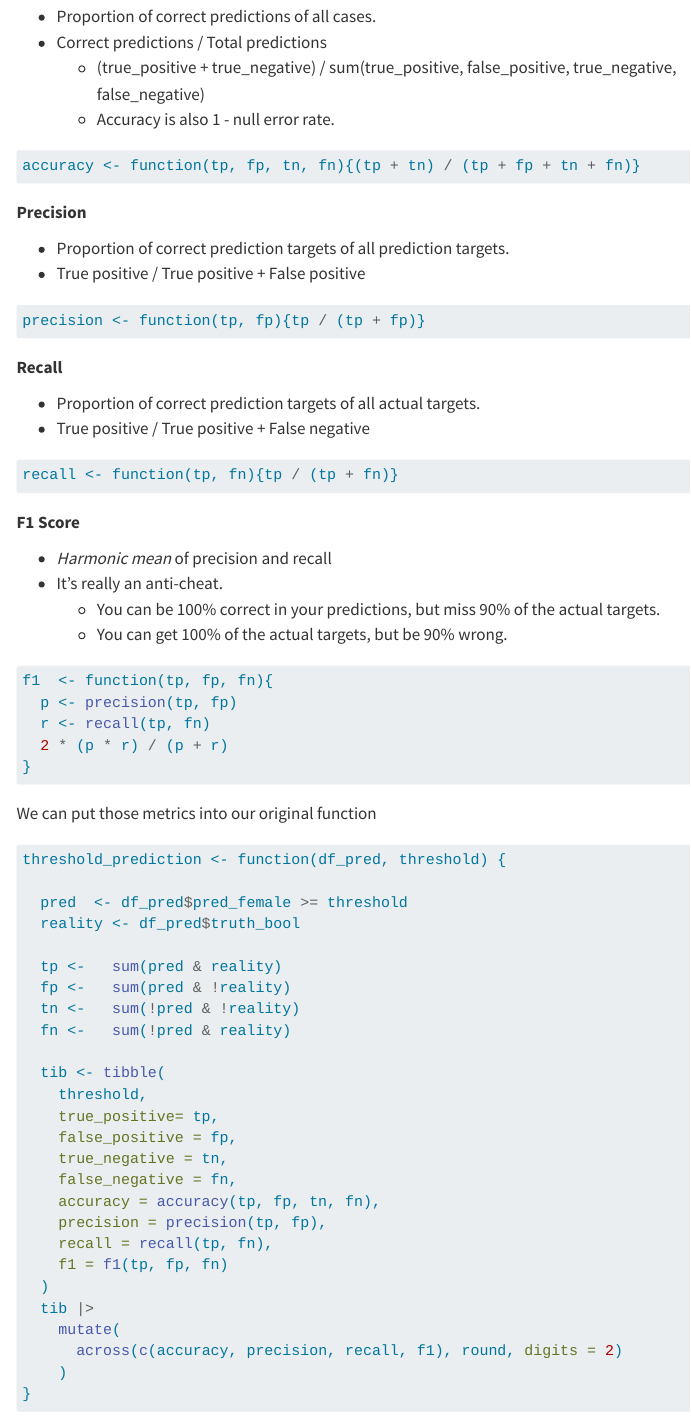
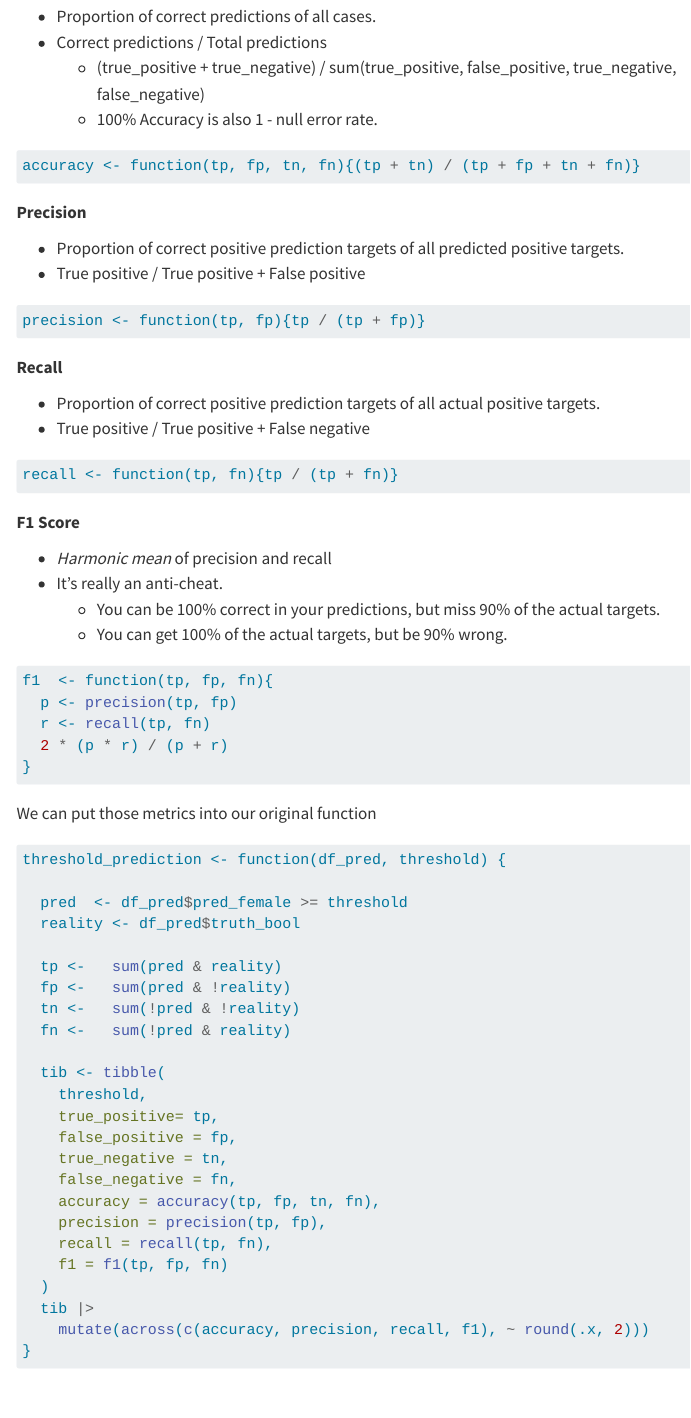
Before and after one commit to Siganz/CUNY_Assignments, a Quarto document (607/assignment_2/week_2b.qmd): the page in a window 1100 px wide, from 4510 px down. Rendered offline with R 4.5, knitr and Pandoc in place of Quarto, with nearby package versions; some code elsewhere in the file could not run offline; menus at the side of the page are left out; long lines of code are wrapped.

Commit message:
week 2b redo!

````diff
--- a/607/assignment_2/week_2b.qmd
+++ b/607/assignment_2/week_2b.qmd
@@ -160,7 +160,7 @@ The calculations for the performance metrics:
   - Proportion of correct predictions of all cases.
   - Correct predictions / Total predictions
     - (true_positive + true_negative) / sum(true_positive, false_positive, true_negative, false_negative)
-    - Accuracy is also 1 - null error rate.
+    - 100% Accuracy is also 1 - null error rate.
 
 ```{r}
 accuracy <- function(tp, fp, tn, fn){(tp + tn) / (tp + fp + tn + fn)}
@@ -168,7 +168,7 @@ accuracy <- function(tp, fp, tn, fn){(tp + tn) / (tp + fp + tn + fn)}
 
 **Precision**
 
-  - Proportion of correct prediction targets of all prediction targets.
+  - Proportion of correct positive prediction targets of all predicted positive targets.
   - True positive / True positive + False positive
 
 ```{r}
@@ -177,7 +177,7 @@ precision <- function(tp, fp){tp / (tp + fp)}
 
 **Recall**
 
-  - Proportion of correct prediction targets of all actual targets.
+  - Proportion of correct positive prediction targets of all actual positive targets.
   - True positive / True positive + False negative
 
 ```{r}
@@ -223,9 +223,7 @@ threshold_prediction <- function(df_pred, threshold) {
     f1 = f1(tp, fp, fn)
   )
   tib |>
-    mutate(
-      across(c(accuracy, precision, recall, f1), round, digits = 2)
-    )
+    mutate(across(c(accuracy, precision, recall, f1), ~ round(.x, 2)))
 }
 ```
 
````
Also changed, not shown: 607/assignment_2/week2_a.qmd (+0 -1 lines), 607/assignment_2/week2_a.html, 607/assignment_2/week_2b.html, 607/assignment_2/week_2b.qmd (2 more changed lines).
